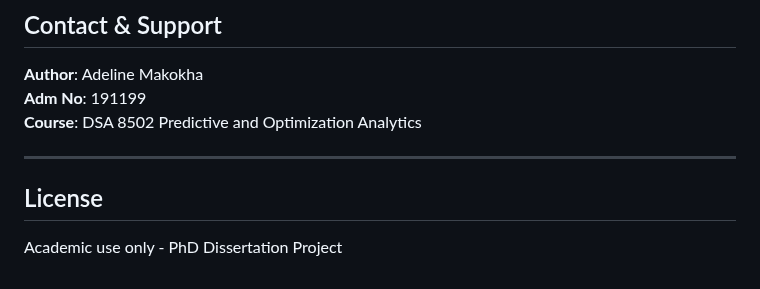
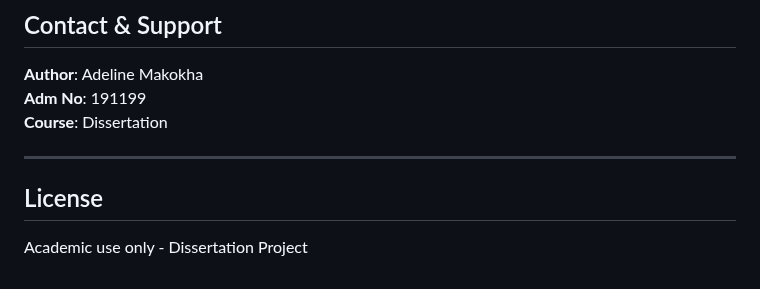
Before and after one commit to adeline-pepela/Module-6, a Markdown page: deployment/docs/DEPLOYMENT_GUIDE.md, the part around one of its changes. GitHub-like rendering.

```diff
--- a/deployment/docs/DEPLOYMENT_GUIDE.md
+++ b/deployment/docs/DEPLOYMENT_GUIDE.md
@@ -259,10 +259,10 @@ ls -lh ../models/best_model.pkl
 
 **Author**: Adeline Makokha
 **Adm No**: 191199
-**Course**: DSA 8502 Predictive and Optimization Analytics
+**Course**: Dissertation
 
 ---
 
 ## License
 
-Academic use only - PhD Dissertation Project
+Academic use only - Dissertation Project
```
Also changed, not shown: other parts of deployment/docs/DEPLOYMENT_GUIDE.md (+8 -8 lines).
